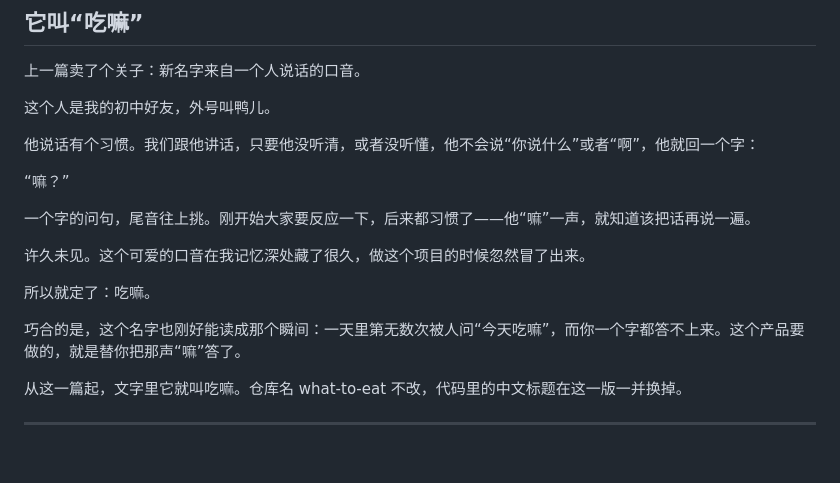
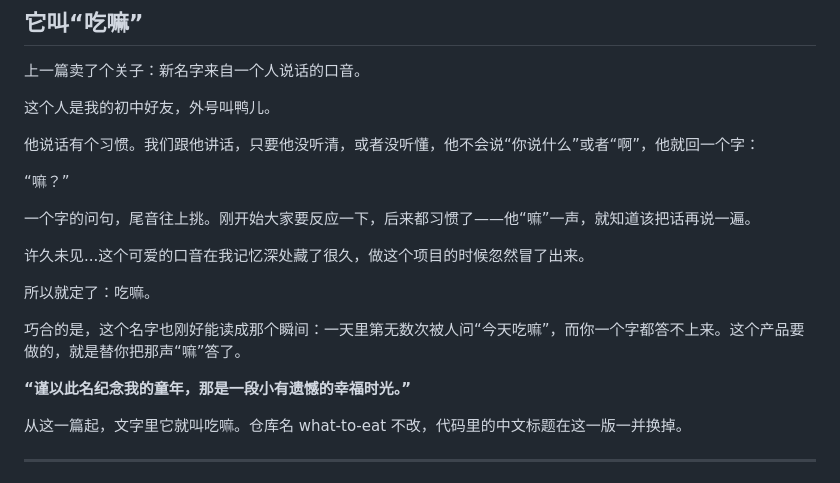
Before and after one commit to youcheng10d/what-to-eat, a Markdown page: docs/blog/blog-03-v1.2.md, the part around the change. GitHub-like rendering; blank space fills up the shorter version.

Commit message:
Revise blog-03 content and add personal reflection
Updated the text to enhance clarity and added a personal note about childhood memories.

```diff
--- a/docs/blog/blog-03-v1.2.md
+++ b/docs/blog/blog-03-v1.2.md
@@ -20,11 +20,13 @@ v1.2 · 推荐引擎重写，以及一个名字的由来 · What to Eat
 
 一个字的问句，尾音往上挑。刚开始大家要反应一下，后来都习惯了——他“嘛”一声，就知道该把话再说一遍。
 
-许久未见。这个可爱的口音在我记忆深处藏了很久，做这个项目的时候忽然冒了出来。
+许久未见...这个可爱的口音在我记忆深处藏了很久，做这个项目的时候忽然冒了出来。
 
 所以就定了：吃嘛。
 
 巧合的是，这个名字也刚好能读成那个瞬间：一天里第无数次被人问“今天吃嘛”，而你一个字都答不上来。这个产品要做的，就是替你把那声“嘛”答了。
+
+__“谨以此名纪念我的童年，那是一段小有遗憾的幸福时光。”__
 
 从这一篇起，文字里它就叫吃嘛。仓库名 what-to-eat 不改，代码里的中文标题在这一版一并换掉。
 
```
